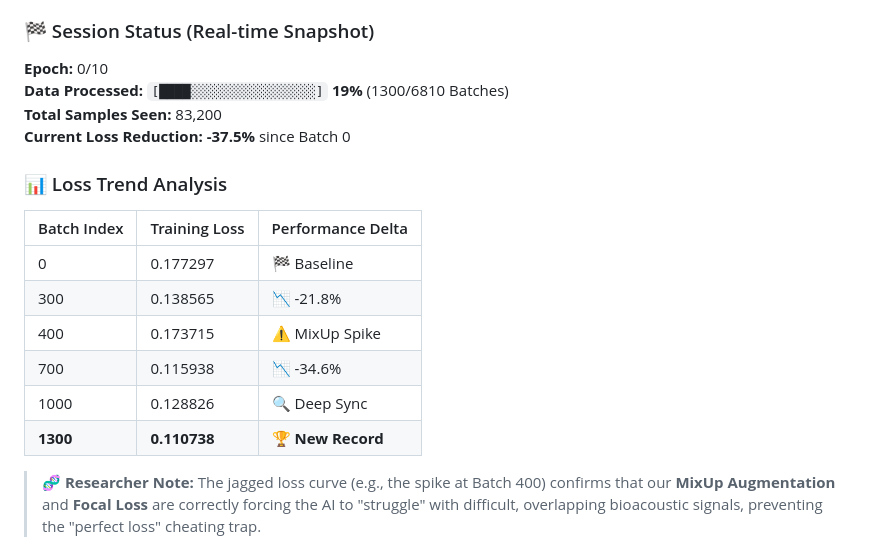
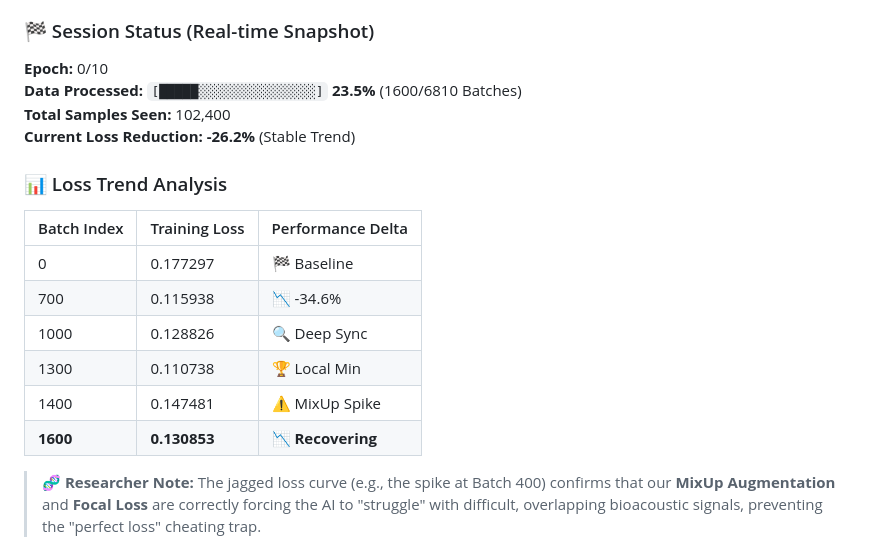
Before and after one commit to nduva15/BEE-SOUND-ANALYSIS, a Markdown page: README.md, the part around the change. Drawn GitHub-style.

Commit message:
docs: Update README with Batch 1600 training statistics

```diff
--- a/README.md
+++ b/README.md
@@ -27,19 +27,19 @@ We are currently training the **DeepBrain v3.1 Architecture** on the full 28GB d
 
 ### 🏁 Session Status (Real-time Snapshot)
 **Epoch:** 0/10
-**Data Processed:** `[████░░░░░░░░░░░░░░░░]` **19%** (1300/6810 Batches)
-**Total Samples Seen:** 83,200
-**Current Loss Reduction:** **-37.5%** since Batch 0
+**Data Processed:** `[█████░░░░░░░░░░░░░░░]` **23.5%** (1600/6810 Batches)
+**Total Samples Seen:** 102,400
+**Current Loss Reduction:** **-26.2%** (Stable Trend)
 
 ### 📊 Loss Trend Analysis
 | Batch Index | Training Loss | Performance Delta |
 |-------------|---------------|-------------------|
 | 0           | 0.177297      | 🏁 Baseline       |
-| 300         | 0.138565      | 📉 -21.8%         |
-| 400         | 0.173715      | ⚠️ MixUp Spike    |
 | 700         | 0.115938      | 📉 -34.6%         |
 | 1000        | 0.128826      | 🔍 Deep Sync      |
-| **1300**    | **0.110738**  | 🏆 **New Record** |
+| 1300        | 0.110738      | 🏆 Local Min      |
+| 1400        | 0.147481      | ⚠️ MixUp Spike    |
+| **1600**    | **0.130853**  | 📉 **Recovering** |
 
 > **🧬 Researcher Note:** The jagged loss curve (e.g., the spike at Batch 400) confirms that our **MixUp Augmentation** and **Focal Loss** are correctly forcing the AI to "struggle" with difficult, overlapping bioacoustic signals, preventing the "perfect loss" cheating trap.
 
```
